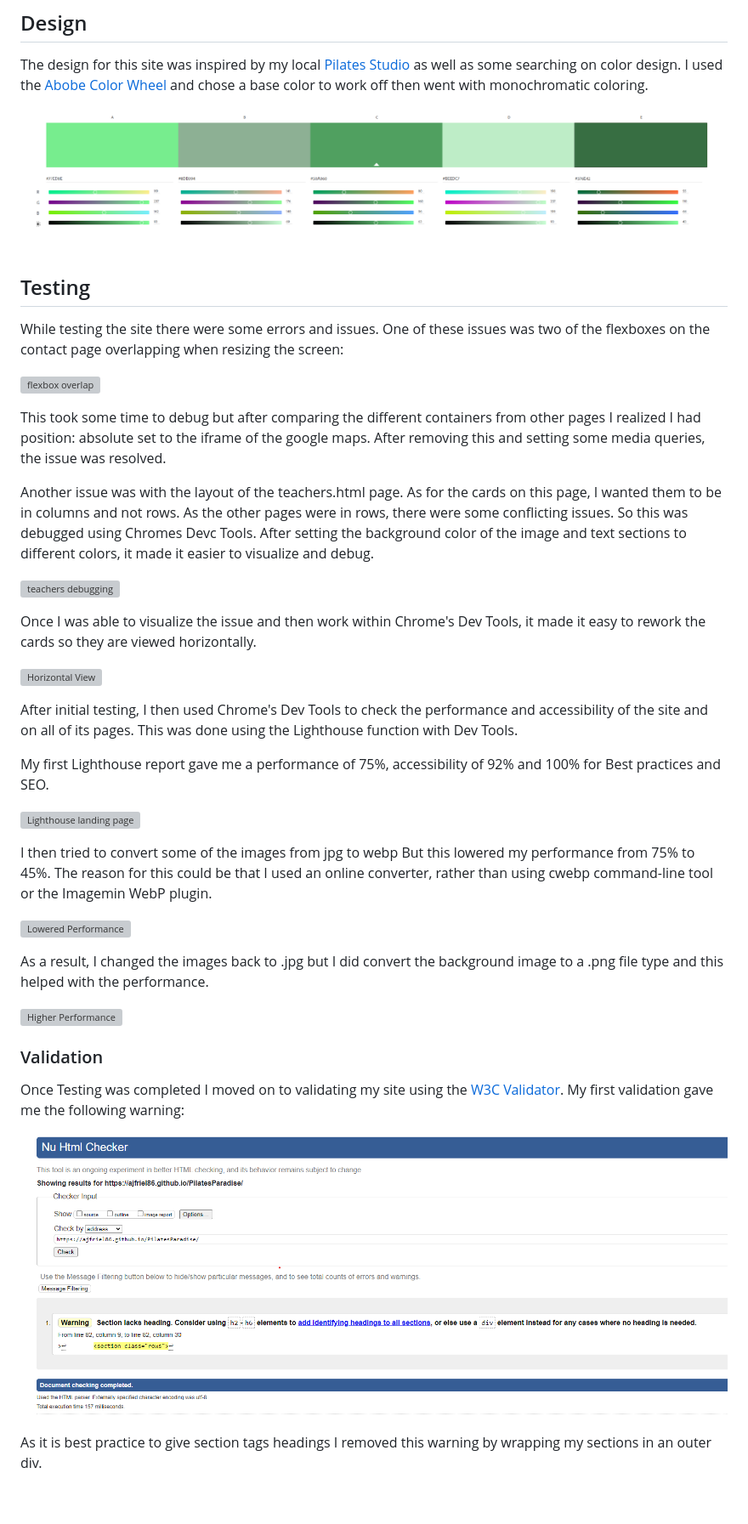
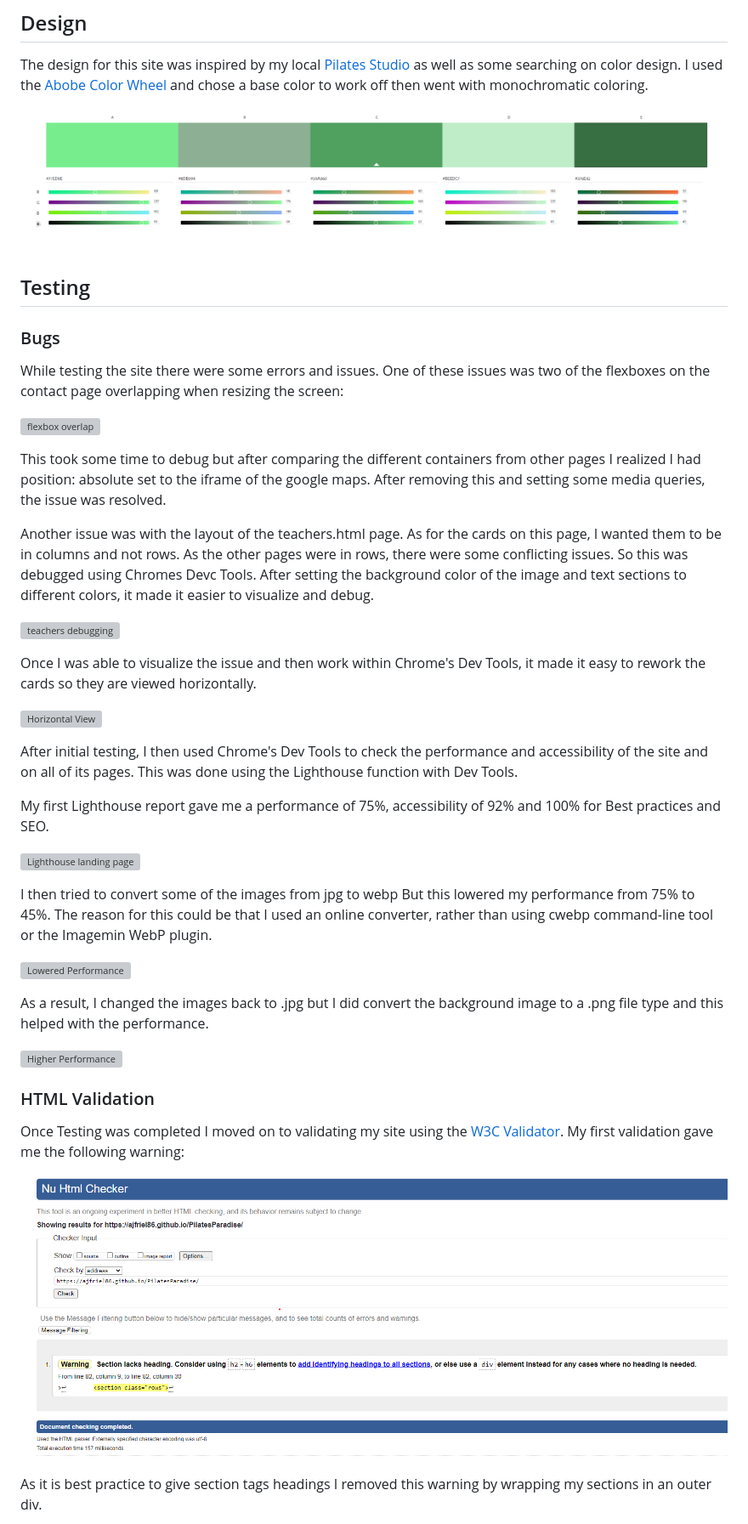
Before and after one commit to Ajfriel86/PilateParadise, a Markdown page: README.md, the part around one of its changes. Shown at 85% size. GitHub-like rendering; blank space fills up the shorter version; grey boxes are pictures that could not be loaded.

```diff
--- a/README.md
+++ b/README.md
@@ -101,9 +101,11 @@ The goal of delivering this site is to fullfil an end-user's needs when searchin
 
 The design for this site was inspired by my local [Pilates Studio](https://galwaypilates.com/) as well as some searching on color design. I used the [Abobe Color Wheel](https://color.adobe.com/create/color-wheel) and chose a base color to work off then went with monochromatic coloring.
 
-![color swatch](./README_images/colour_swatch.png)
+![color swatch](./Readmeimages/colour_swatch.png)
 
 ## Testing
 
+### Bugs
+
 While testing the site there were some errors and issues. One of these issues was two of the flexboxes on the contact page overlapping when resizing the screen:
 
@@ -135,11 +137,11 @@ As a result, I changed the images back to .jpg but I did convert the background
 
 
 
-### Validation
+### HTML Validation
 
 Once Testing was completed I moved on to validating my site using the [W3C Validator](https://validator.w3.org/). My first validation gave me the following warning:
 
-![Index.html Warning](./README_images/W3_Index.png)
+![Index.html Warning](./Readmeimages/w3_index.png)
 
 As it is best practice to give section tags headings I removed this warning by wrapping my sections in an outer div.
 
```
Also changed, not shown: other parts of README.md (+25 -21 lines).
